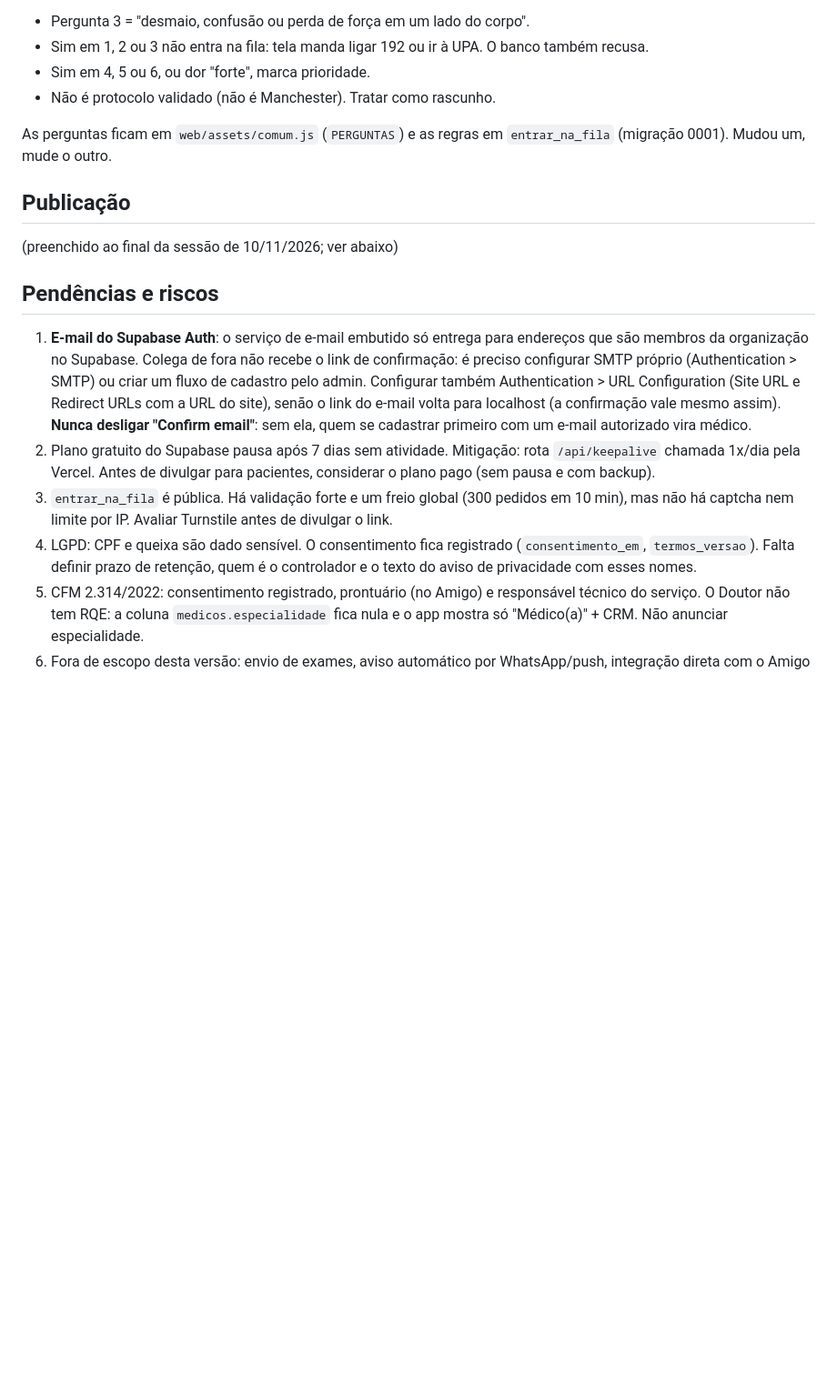
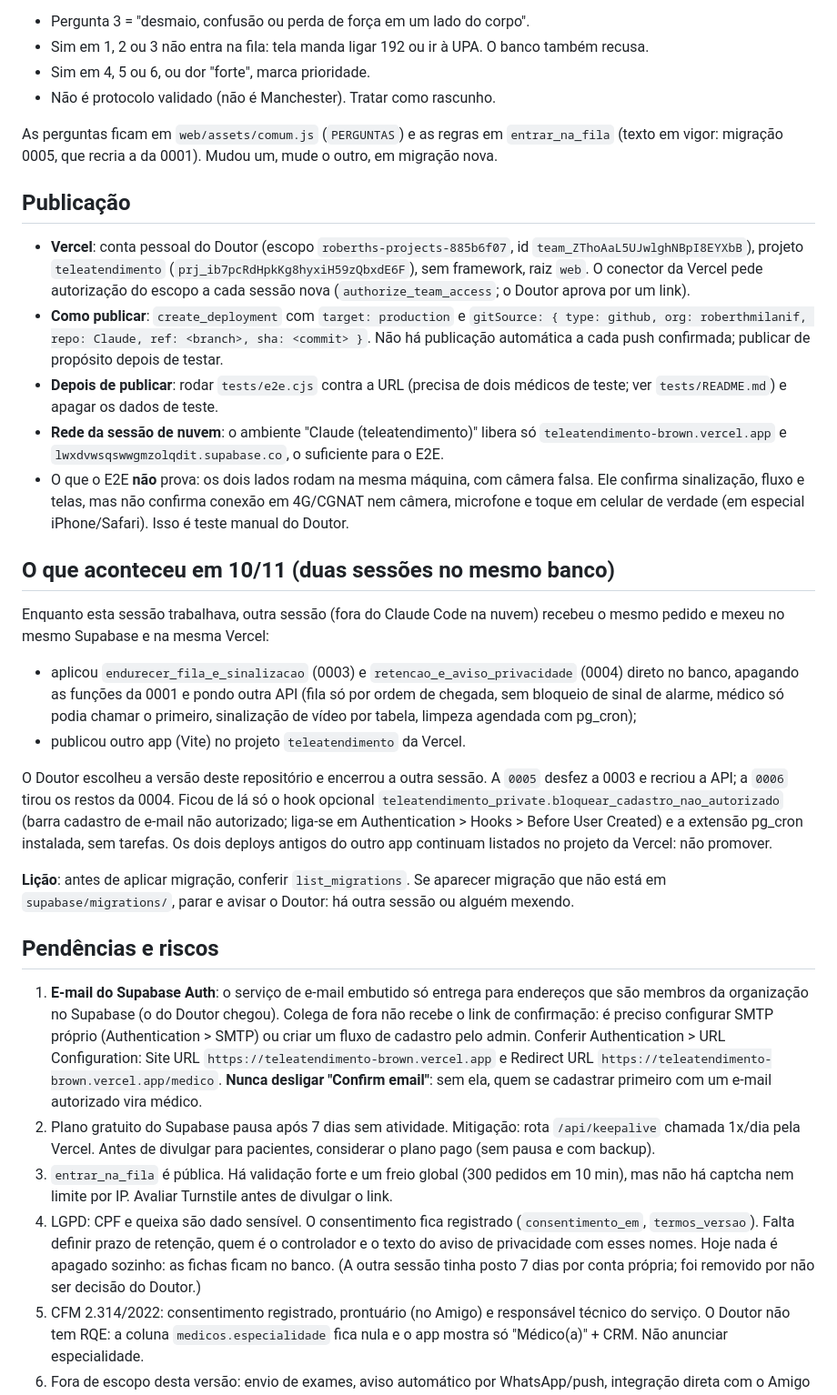
Before and after one commit to roberthmilanif/Claude, a Markdown page: CLAUDE.md, the part around one of its changes. Shown at 91% size. Drawn GitHub-style; blank space fills up the shorter version.

Commit message:
CLAUDE.md: estado publicado, como publicar e registro do conflito entre sessões
Co-Authored-By: Claude Fable 5.2 <noreply@anthropic.com>
Claude-Session: https://claude.ai/code/session_01J3SKsURbKN4mdL3ytS72Cx

```diff
--- a/CLAUDE.md
+++ b/CLAUDE.md
@@ -98,19 +102,52 @@ Regras propostas pelo Claude e **ainda não validadas pelo Doutor**:
 - Não é protocolo validado (não é Manchester). Tratar como rascunho.
 
 As perguntas ficam em `web/assets/comum.js` (`PERGUNTAS`) e as regras em `entrar_na_fila`
-(migração 0001). Mudou um, mude o outro.
+(texto em vigor: migração 0005, que recria a da 0001). Mudou um, mude o outro, em migração nova.
 
 ## Publicação
 
-(preenchido ao final da sessão de 10/11/2026; ver abaixo)
+- **Vercel**: conta pessoal do Doutor (escopo `roberths-projects-885b6f07`, id
+  `team_ZThoAaL5UJwlghNBpI8EYXbB`), projeto `teleatendimento`
+  (`prj_ib7pcRdHpkKg8hyxiH59zQbxdE6F`), sem framework, raiz `web`. O conector da Vercel pede
+  autorização do escopo a cada sessão nova (`authorize_team_access`; o Doutor aprova por um link).
+- **Como publicar**: `create_deployment` com `target: production` e
+  `gitSource: { type: github, org: roberthmilanif, repo: Claude, ref: <branch>, sha: <commit> }`.
+  Não há publicação automática a cada push confirmada; publicar de propósito depois de testar.
+- **Depois de publicar**: rodar `tests/e2e.cjs` contra a URL (precisa de dois médicos de teste;
+  ver `tests/README.md`) e apagar os dados de teste.
+- **Rede da sessão de nuvem**: o ambiente "Claude (teleatendimento)" libera só
+  `teleatendimento-brown.vercel.app` e `lwxdvwsqswwgmzolqdit.supabase.co`, o suficiente para o E2E.
+- O que o E2E **não** prova: os dois lados rodam na mesma máquina, com câmera falsa. Ele confirma
+  sinalização, fluxo e telas, mas não confirma conexão em 4G/CGNAT nem câmera, microfone e toque em
+  celular de verdade (em especial iPhone/Safari). Isso é teste manual do Doutor.
+
+## O que aconteceu em 10/11 (duas sessões no mesmo banco)
+
+Enquanto esta sessão trabalhava, outra sessão (fora do Claude Code na nuvem) recebeu o mesmo pedido
+e mexeu no mesmo Supabase e na mesma Vercel:
+
+- aplicou `endurecer_fila_e_sinalizacao` (0003) e `retencao_e_aviso_privacidade` (0004) direto no
+  banco, apagando as funções da 0001 e pondo outra API (fila só por ordem de chegada, sem bloqueio
+  de sinal de alarme, médico só podia chamar o primeiro, sinalização de vídeo por tabela, limpeza
+  agendada com pg_cron);
+- publicou outro app (Vite) no projeto `teleatendimento` da Vercel.
+
+O Doutor escolheu a versão deste repositório e encerrou a outra sessão. A `0005` desfez a 0003 e
+recriou a API; a `0006` tirou os restos da 0004. Ficou de lá só o hook opcional
+`teleatendimento_private.bloquear_cadastro_nao_autorizado` (barra cadastro de e-mail não autorizado;
+liga-se em Authentication > Hooks > Before User Created) e a extensão pg_cron instalada, sem tarefas.
+Os dois deploys antigos do outro app continuam listados no projeto da Vercel: não promover.
+
+**Lição**: antes de aplicar migração, conferir `list_migrations`. Se aparecer migração que não está
+em `supabase/migrations/`, parar e avisar o Doutor: há outra sessão ou alguém mexendo.
 
 ## Pendências e riscos
 
 1. **E-mail do Supabase Auth**: o serviço de e-mail embutido só entrega para endereços que são
-   membros da organização no Supabase. Colega de fora não recebe o link de confirmação: é preciso
-   configurar SMTP próprio (Authentication > SMTP) ou criar um fluxo de cadastro pelo admin.
-   Configurar também Authentication > URL Configuration (Site URL e Redirect URLs com a URL do
-   site), senão o link do e-mail volta para localhost (a confirmação vale mesmo assim).
+   membros da organização no Supabase (o do Doutor chegou). Colega de fora não recebe o link de
+   confirmação: é preciso configurar SMTP próprio (Authentication > SMTP) ou criar um fluxo de
+   cadastro pelo admin. Conferir Authentication > URL Configuration: Site URL
+   `https://teleatendimento-brown.vercel.app` e Redirect URL `https://teleatendimento-brown.vercel.app/medico`.
    **Nunca desligar "Confirm email"**: sem ela, quem se cadastrar primeiro com um e-mail
    autorizado vira médico.
 2. Plano gratuito do Supabase pausa após 7 dias sem atividade. Mitigação: rota `/api/keepalive`
@@ -120,7 +157,8 @@ As perguntas ficam em `web/assets/comum.js` (`PERGUNTAS`) e as regras em `entrar
    mas não há captcha nem limite por IP. Avaliar Turnstile antes de divulgar o link.
 4. LGPD: CPF e queixa são dado sensível. O consentimento fica registrado (`consentimento_em`,
    `termos_versao`). Falta definir prazo de retenção, quem é o controlador e o texto do aviso
-   de privacidade com esses nomes.
+   de privacidade com esses nomes. Hoje nada é apagado sozinho: as fichas ficam no banco.
+   (A outra sessão tinha posto 7 dias por conta própria; foi removido por não ser decisão do Doutor.)
 5. CFM 2.314/2022: consentimento registrado, prontuário (no Amigo) e responsável técnico do
    serviço. O Doutor não tem RQE: a coluna `medicos.especialidade` fica nula e o app mostra só
    "Médico(a)" + CRM. Não anunciar especialidade.
```
Also changed, not shown: other parts of CLAUDE.md (+11 -7 lines).
